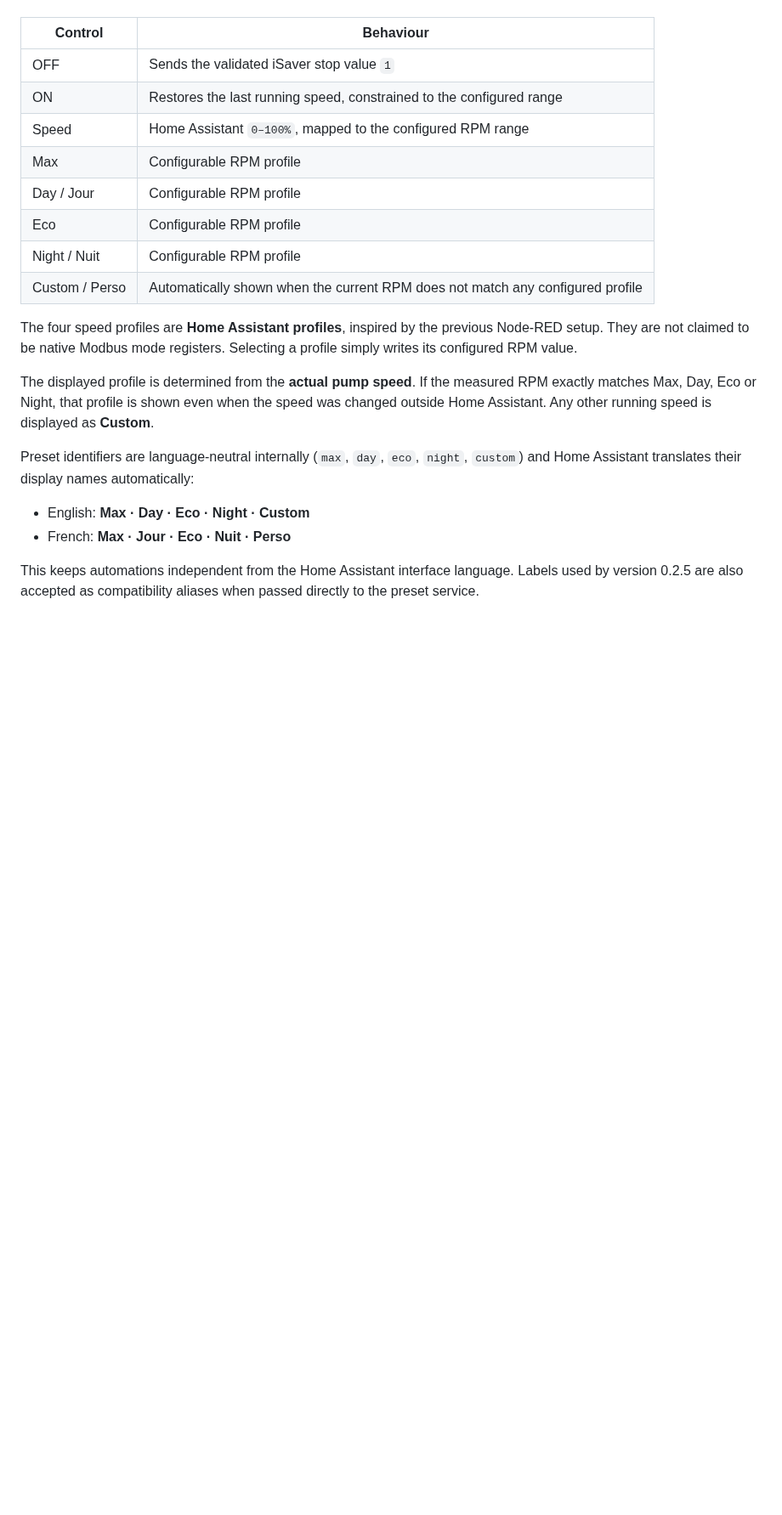
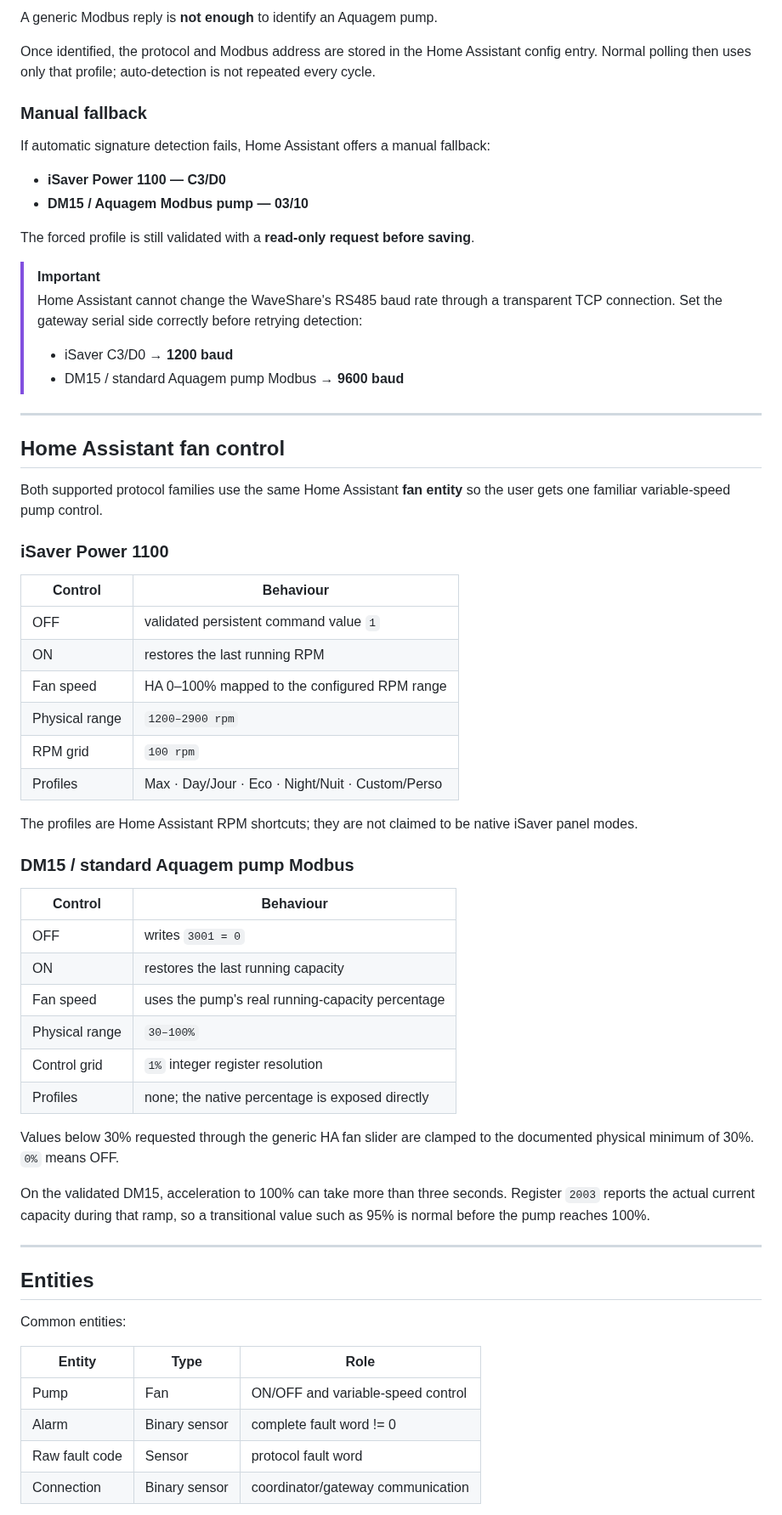
Before and after one commit to jptstar/ha-aquagem-isaver, a Markdown page: README.md, the part around one of its changes. Shown at 85% size. GitHub-like rendering; blank space fills up the shorter version.

```diff
--- a/README.md
+++ b/README.md
@@ -34,22 +70,66 @@ The pump is exposed as a Home Assistant **fan entity** so ON/OFF and variable sp
+A generic Modbus reply is **not enough** to identify an Aquagem pump.
+
+Once identified, the protocol and Modbus address are stored in the Home Assistant config entry. Normal polling then uses only that profile; auto-detection is not repeated every cycle.
+
+### Manual fallback
+
+If automatic signature detection fails, Home Assistant offers a manual fallback:
+
+- **iSaver Power 1100 — C3/D0**
+- **DM15 / Aquagem Modbus pump — 03/10**
+
+The forced profile is still validated with a **read-only request before saving**.
+
+> [!IMPORTANT]
+> Home Assistant cannot change the WaveShare's RS485 baud rate through a transparent TCP connection. Set the gateway serial side correctly before retrying detection:
+>
+> - iSaver C3/D0 → **1200 baud**
+> - DM15 / standard Aquagem pump Modbus → **9600 baud**
+
+---
+
+## Home Assistant fan control
+
+Both supported protocol families use the same Home Assistant **fan entity** so the user gets one familiar variable-speed pump control.
+
+### iSaver Power 1100
 
 | Control | Behaviour |
-| --- | --- |
-| OFF | Sends the validated iSaver stop value `1` |
-| ON | Restores the last running speed, constrained to the configured range |
-| Speed | Home Assistant `0–100%`, mapped to the configured RPM range |
-| Max | Configurable RPM profile |
-| Day / Jour | Configurable RPM profile |
-| Eco | Configurable RPM profile |
-| Night / Nuit | Configurable RPM profile |
-| Custom / Perso | Automatically shown when the current RPM does not match any configured profile |
+|---|---|
+| OFF | validated persistent command value `1` |
+| ON | restores the last running RPM |
+| Fan speed | HA 0–100% mapped to the configured RPM range |
+| Physical range | `1200–2900 rpm` |
+| RPM grid | `100 rpm` |
+| Profiles | Max · Day/Jour · Eco · Night/Nuit · Custom/Perso |
 
-The four speed profiles are **Home Assistant profiles**, inspired by the previous Node-RED setup. They are not claimed to be native Modbus mode registers. Selecting a profile simply writes its configured RPM value.
+The profiles are Home Assistant RPM shortcuts; they are not claimed to be native iSaver panel modes.
 
-The displayed profile is determined from the **actual pump speed**. If the measured RPM exactly matches Max, Day, Eco or Night, that profile is shown even when the speed was changed outside Home Assistant. Any other running speed is displayed as **Custom**.
+### DM15 / standard Aquagem pump Modbus
 
-Preset identifiers are language-neutral internally (`max`, `day`, `eco`, `night`, `custom`) and Home Assistant translates their display names automatically:
+| Control | Behaviour |
+|---|---|
+| OFF | writes `3001 = 0` |
+| ON | restores the last running capacity |
+| Fan speed | uses the pump's real running-capacity percentage |
+| Physical range | `30–100%` |
+| Control grid | `1%` integer register resolution |
+| Profiles | none; the native percentage is exposed directly |
 
-- English: **Max · Day · Eco · Night · Custom**
-- French: **Max · Jour · Eco · Nuit · Perso**
+Values below 30% requested through the generic HA fan slider are clamped to the documented physical minimum of 30%. `0%` means OFF.
 
-This keeps automations independent from the Home Assistant interface language. Labels used by version 0.2.5 are also accepted as compatibility aliases when passed directly to the preset service.
+On the validated DM15, acceleration to 100% can take more than three seconds. Register `2003` reports the actual current capacity during that ramp, so a transitional value such as 95% is normal before the pump reaches 100%.
+
+---
+
+## Entities
+
+Common entities:
+
+| Entity | Type | Role |
+|---|---|---|
+| Pump | Fan | ON/OFF and variable-speed control |
+| Alarm | Binary sensor | complete fault word != 0 |
+| Raw fault code | Sensor | protocol fault word |
+| Connection | Binary sensor | coordinator/gateway communication |
+
```
Also changed, not shown: other parts of README.md (+197 -144 lines).
